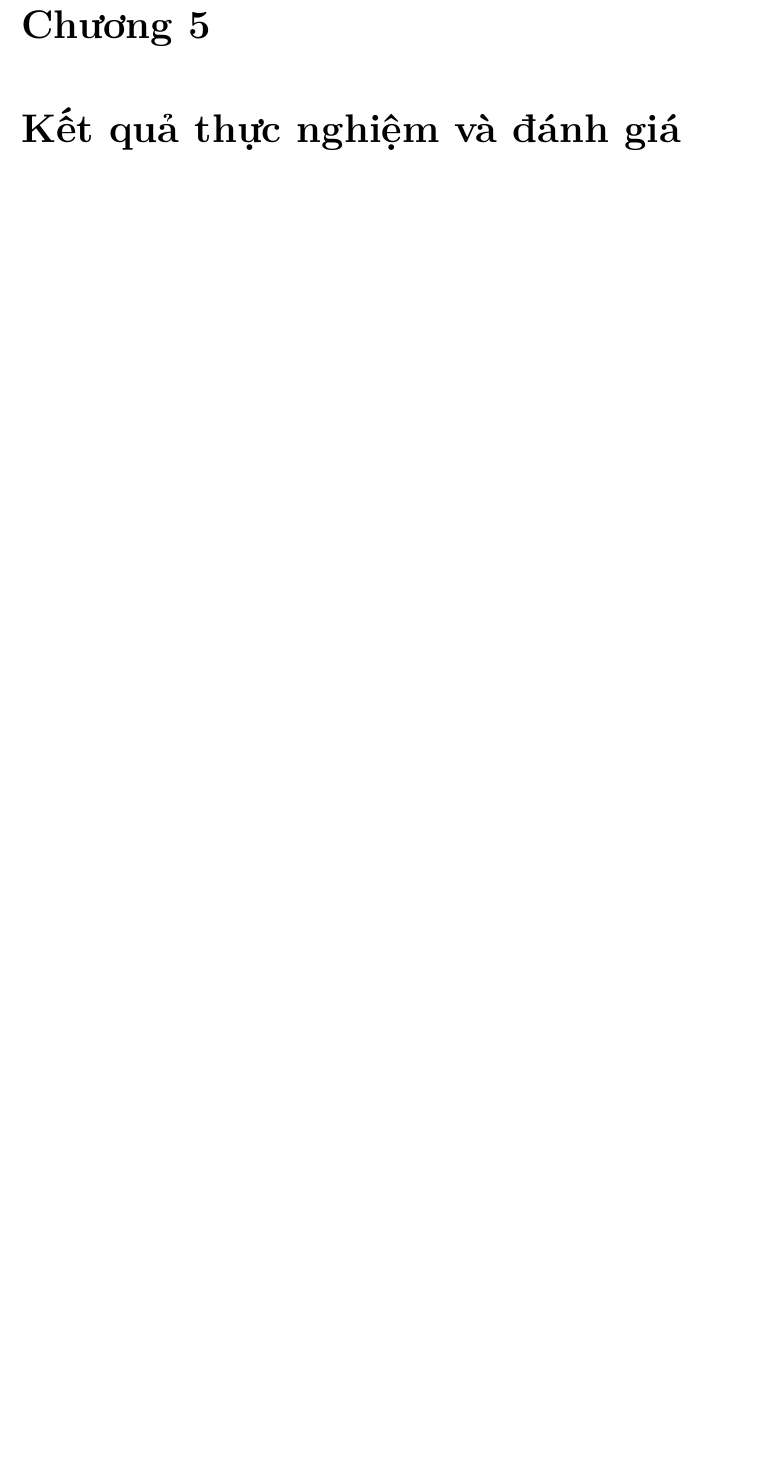
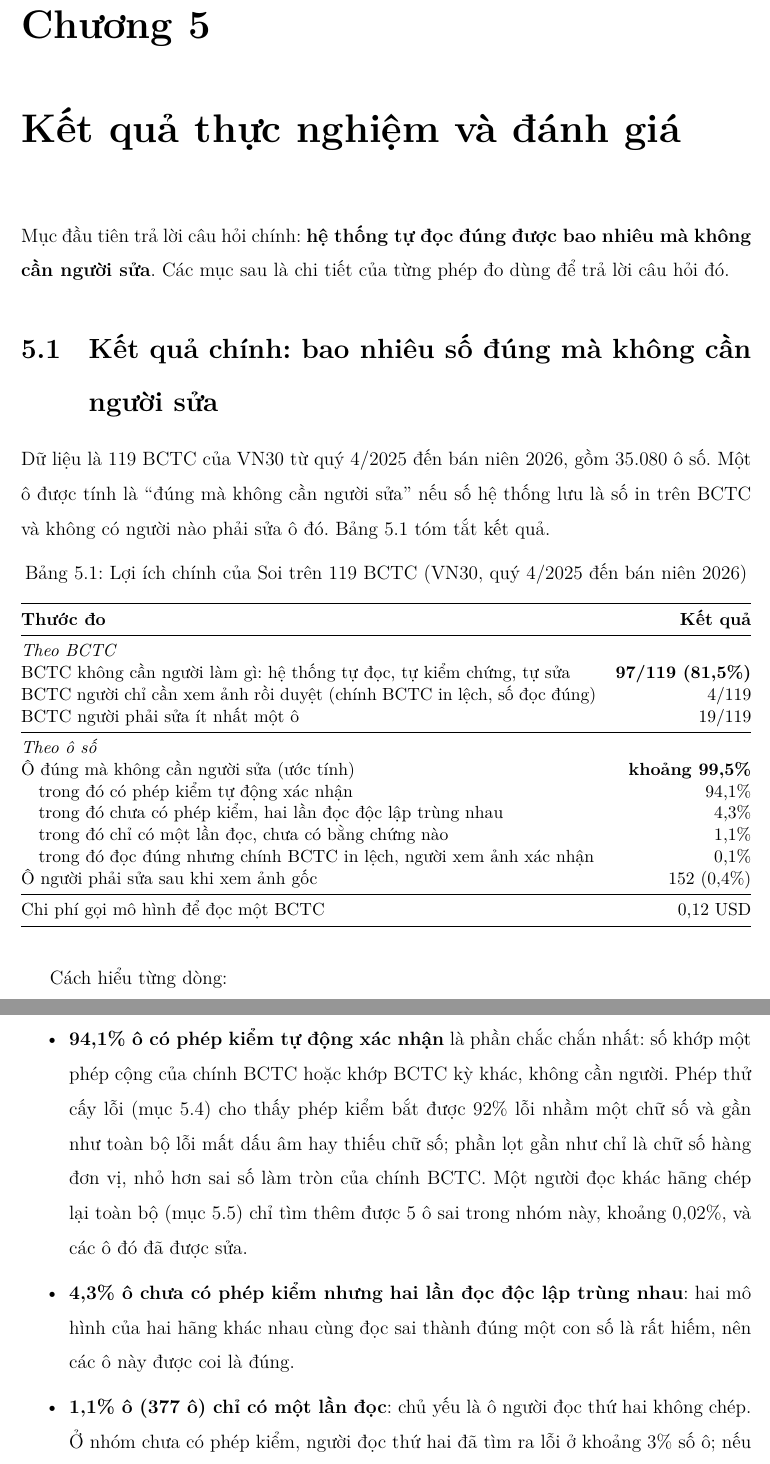
Before and after one commit to Relieq/Stock-Agent, a LaTeX document (Baocao/bao-cao-ky-thuat/main.tex): part of page 45 of 62 before the commit and two parts of pages 45 and 46 of 63 after it, the two joined at a grey line, cut so that both start at the same text, the shorter picture padded with empty space. Compiled offline with XeLaTeX.

Commit message:
Báo cáo: chương kết quả mở đầu bằng lợi ích chính (81,5% BCTC không cần người, khoảng 99,5% ô đúng không cần sửa tay); bộ canh báo thư khi chạy lại sau khi dừng

```diff
--- a/Baocao/bao-cao-ky-thuat/main.tex
+++ b/Baocao/bao-cao-ky-thuat/main.tex
@@ -1277,3 +1279,47 @@ lên chỉ chủ sở hữu thấy.
 % ============================================================================
 \chapter{Kết quả thực nghiệm và đánh giá}\label{chap:danhgia}
 
+Mục đầu tiên trả lời câu hỏi chính: \textbf{hệ thống tự đọc đúng được bao nhiêu mà không cần người sửa}. Các mục sau là
+chi tiết của từng phép đo dùng để trả lời câu hỏi đó.
+
+\section{Kết quả chính: bao nhiêu số đúng mà không cần người sửa}\label{sec:ketquachinh}
+Dữ liệu là 119 BCTC của VN30 từ quý 4/2025 đến bán niên 2026, gồm 35.080 ô số. Một ô được tính là \enquote{đúng mà không
+cần người sửa} nếu số hệ thống lưu là số in trên BCTC và không có người nào phải sửa ô đó. Bảng~\ref{tab:ketquachinh} tóm
+tắt kết quả.
+
+\begin{table}[H]
+\centering\small
+\caption{Lợi ích chính của Soi trên 119 BCTC (VN30, quý 4/2025 đến bán niên 2026)}\label{tab:ketquachinh}
+\begin{tabularx}{\linewidth}{@{}Xr@{}}
+\toprule
+\textbf{Thước đo} & \textbf{Kết quả} \\ \midrule
+\multicolumn{2}{@{}l}{\textit{Theo BCTC}} \\
+BCTC không cần người làm gì: hệ thống tự đọc, tự kiểm chứng, tự sửa & \textbf{97/119 (81,5\%)} \\
+BCTC người chỉ cần xem ảnh rồi duyệt (chính BCTC in lệch, số đọc đúng) & 4/119 \\
+BCTC người phải sửa ít nhất một ô & 19/119 \\ \midrule
+\multicolumn{2}{@{}l}{\textit{Theo ô số}} \\
+Ô đúng mà không cần người sửa (ước tính) & \textbf{khoảng 99,5\%} \\
+\quad trong đó có phép kiểm tự động xác nhận & 94,1\% \\
+\quad trong đó chưa có phép kiểm, hai lần đọc độc lập trùng nhau & 4,3\% \\
+\quad trong đó chỉ có một lần đọc, chưa có bằng chứng nào & 1,1\% \\
+\quad trong đó đọc đúng nhưng chính BCTC in lệch, người xem ảnh xác nhận & 0,1\% \\
+Ô người phải sửa sau khi xem ảnh gốc & 152 (0,4\%) \\ \midrule
+Chi phí gọi mô hình để đọc một BCTC & 0,12 USD \\
+\bottomrule
+\end{tabularx}
+\end{table}
+
+Cách hiểu từng dòng:
+\begin{itemize}
+  \item \textbf{94,1\% ô có phép kiểm tự động xác nhận} là phần chắc chắn nhất: số khớp một phép cộng của chính BCTC hoặc
+        khớp BCTC kỳ khác, không cần người. Phép thử cấy lỗi (mục~\ref{sec:caloi}) cho thấy phép kiểm bắt được 92\% lỗi
+        nhầm một chữ số và gần như toàn bộ lỗi mất dấu âm hay thiếu chữ số; phần lọt gần như chỉ là chữ số hàng đơn vị,
+        nhỏ hơn sai số làm tròn của chính BCTC. Một người đọc khác hãng chép lại toàn bộ (mục~\ref{sec:nguoidoc2}) chỉ
+        tìm thêm được 5 ô sai trong nhóm này, khoảng 0,02\%, và các ô đó đã được sửa.
+  \item \textbf{4,3\% ô chưa có phép kiểm nhưng hai lần đọc độc lập trùng nhau}: hai mô hình của hai hãng khác nhau cùng
+        đọc sai thành đúng một con số là rất hiếm, nên các ô này được coi là đúng.
+  \item \textbf{1,1\% ô (377 ô) chỉ có một lần đọc}: chủ yếu là ô người đọc thứ hai không chép. Ở nhóm chưa có phép kiểm,
+        người đọc thứ hai đã tìm ra lỗi ở khoảng 3\% số ô; nếu nhóm 377 ô này sai cùng tỷ lệ thì còn khoảng 10--15 ô
+        sai. Con số 99,5\% ở trên đã trừ phần ước tính này. Kể cả khi giả định cả 377 ô đều sai, tỷ lệ đúng vẫn không
+        dưới 98,5\%.
+  \item \textbf{152 ô người phải sửa} nằm ở 18 BCTC (cộng một BCTC chỉ sửa mã số của dòng). Có hai nguồn:
```
Also changed, not shown: Baocao/bao-cao-tuan.md (+2 -1 lines), Code/services/watcher/__main__.py (+39 -1 lines), Baocao/bao-cao-ky-thuat/main.pdf, Baocao/bao-cao-ky-thuat/main.tex (31 more changed lines), 1 other file.
